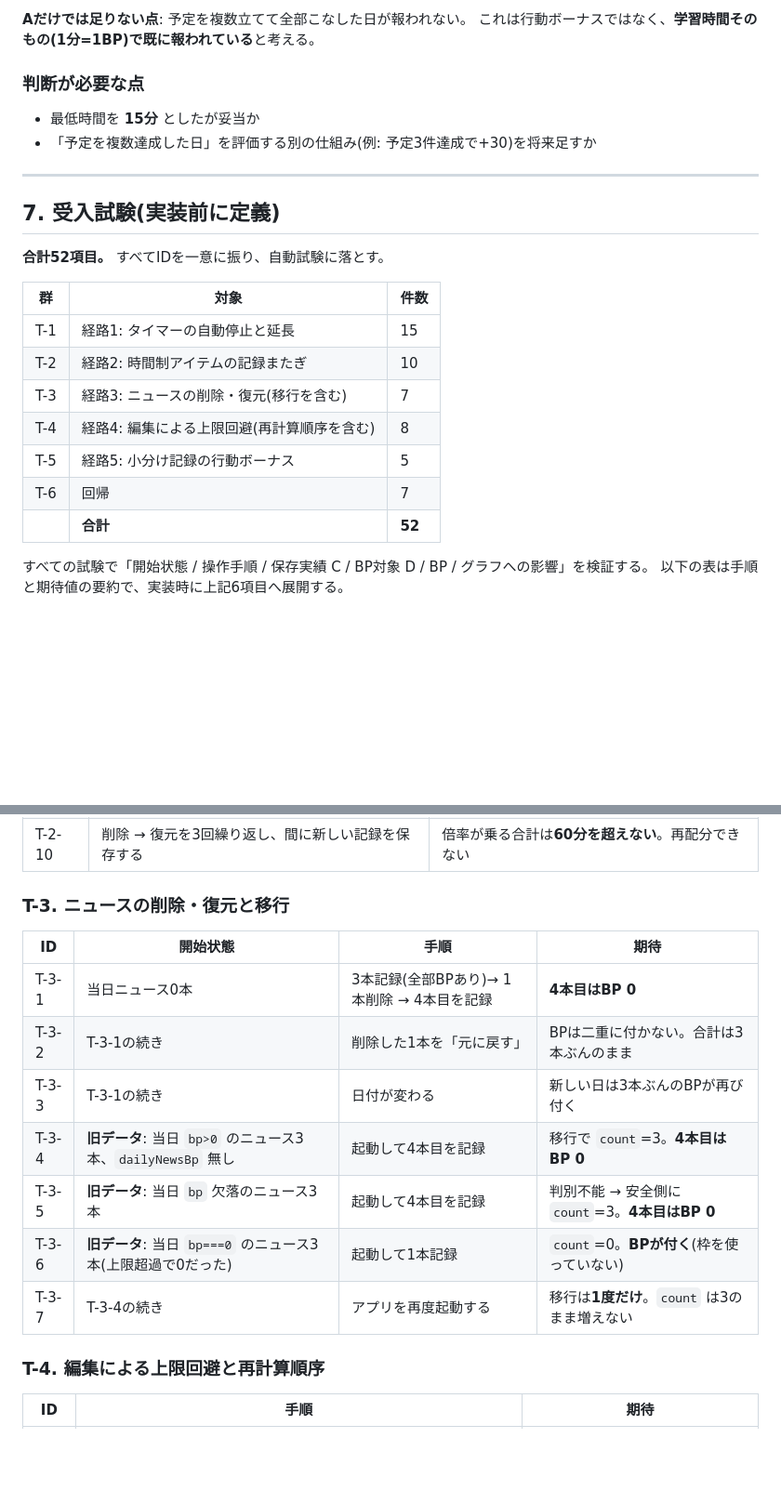
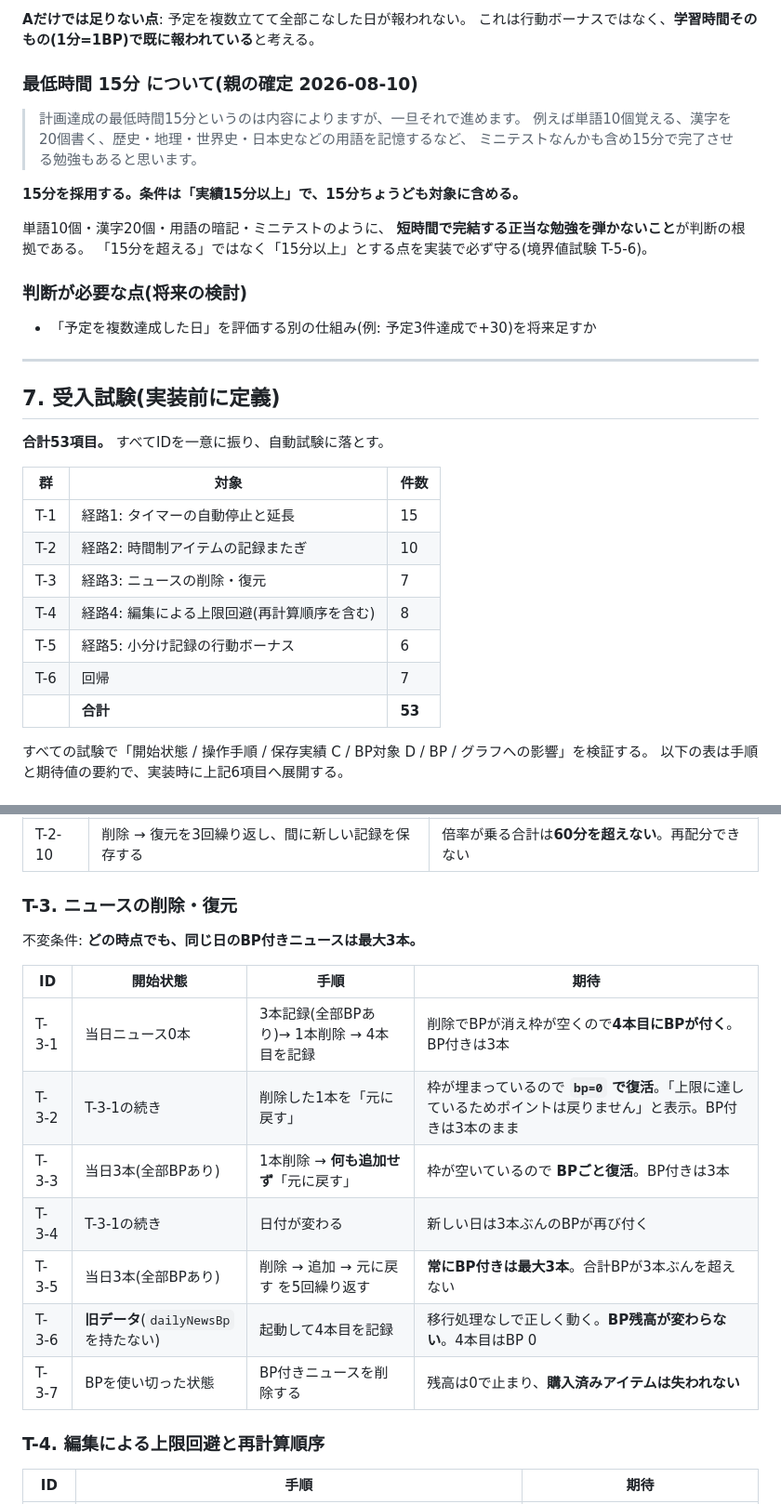
Before and after one commit to arumat-ken/ibuki-study-beat, a Markdown page: docs/design/APP-440_DESIGN.md, 2 parts joined by grey strips. Shown at 93% size. Drawn GitHub-style; blank space fills up the shorter version.

```diff
--- a/docs/design/APP-440_DESIGN.md
+++ b/docs/design/APP-440_DESIGN.md
@@ -482,26 +491,37 @@ Bの最低時間を足すのは、1分の記録で日次ボーナスを取って
 **Aだけでは足りない点**: 予定を複数立てて全部こなした日が報われない。
 これは行動ボーナスではなく、**学習時間そのもの(1分=1BP)で既に報われている**と考える。
 
-### 判断が必要な点
+### 最低時間 15分 について(親の確定 2026-08-10)
 
-- 最低時間を **15分** としたが妥当か
+> 計画達成の最低時間15分というのは内容によりますが、一旦それで進めます。
+> 例えば単語10個覚える、漢字を20個書く、歴史・地理・世界史・日本史などの用語を記憶するなど、
+> ミニテストなんかも含め15分で完了させる勉強もあると思います。
+
+**15分を採用する。条件は「実績15分以上」で、15分ちょうども対象に含める。**
+
+単語10個・漢字20個・用語の暗記・ミニテストのように、
+**短時間で完結する正当な勉強を弾かないこと**が判断の根拠である。
+「15分を超える」ではなく「15分以上」とする点を実装で必ず守る(境界値試験 T-5-6)。
+
+### 判断が必要な点(将来の検討)
+
 - 「予定を複数達成した日」を評価する別の仕組み(例: 予定3件達成で+30)を将来足すか
 
 ---
 
 ## 7. 受入試験(実装前に定義)
 
-**合計52項目。** すべてIDを一意に振り、自動試験に落とす。
+**合計53項目。** すべてIDを一意に振り、自動試験に落とす。
 
 | 群 | 対象 | 件数 |
 |---|---|---|
 | T-1 | 経路1: タイマーの自動停止と延長 | 15 |
 | T-2 | 経路2: 時間制アイテムの記録またぎ | 10 |
-| T-3 | 経路3: ニュースの削除・復元(移行を含む) | 7 |
+| T-3 | 経路3: ニュースの削除・復元 | 7 |
 | T-4 | 経路4: 編集による上限回避(再計算順序を含む) | 8 |
-| T-5 | 経路5: 小分け記録の行動ボーナス | 5 |
+| T-5 | 経路5: 小分け記録の行動ボーナス | 6 |
 | T-6 | 回帰 | 7 |
-| | **合計** | **52** |
+| | **合計** | **53** |
 
 すべての試験で「開始状態 / 操作手順 / 保存実績 C / BP対象 D / BP / グラフへの影響」を検証する。
 以下の表は手順と期待値の要約で、実装時に上記6項目へ展開する。
@@ -548,17 +568,19 @@ Bの最低時間を足すのは、1分の記録で日次ボーナスを取って
 | T-2-9 | T-2-8で削除した記録を**復元**する | `consumedMin` は **60のまま**。BPは二重に付かない |
 | T-2-10 | 削除 → 復元を3回繰り返し、間に新しい記録を保存する | 倍率が乗る合計は**60分を超えない**。再配分できない |
 
-### T-3. ニュースの削除・復元と移行
+### T-3. ニュースの削除・復元
+
+不変条件: **どの時点でも、同じ日のBP付きニュースは最大3本。**
 
 | ID | 開始状態 | 手順 | 期待 |
 |---|---|---|---|
-| T-3-1 | 当日ニュース0本 | 3本記録(全部BPあり)→ 1本削除 → 4本目を記録 | **4本目はBP 0** |
-| T-3-2 | T-3-1の続き | 削除した1本を「元に戻す」 | BPは二重に付かない。合計は3本ぶんのまま |
-| T-3-3 | T-3-1の続き | 日付が変わる | 新しい日は3本ぶんのBPが再び付く |
-| T-3-4 | **旧データ**: 当日 `bp>0` のニュース3本、`dailyNewsBp` 無し | 起動して4本目を記録 | 移行で `count`=3。**4本目はBP 0** |
-| T-3-5 | **旧データ**: 当日 `bp` 欠落のニュース3本 | 起動して4本目を記録 | 判別不能 → 安全側に `count`=3。**4本目はBP 0** |
-| T-3-6 | **旧データ**: 当日 `bp===0` のニュース3本(上限超過で0だった) | 起動して1本記録 | `count`=0。**BPが付く**(枠を使っていない) |
-| T-3-7 | T-3-4の続き | アプリを再度起動する | 移行は**1度だけ**。`count` は3のまま増えない |
+| T-3-1 | 当日ニュース0本 | 3本記録(全部BPあり)→ 1本削除 → 4本目を記録 | 削除でBPが消え枠が空くので**4本目にBPが付く**。BP付きは3本 |
+| T-3-2 | T-3-1の続き | 削除した1本を「元に戻す」 | 枠が埋まっているので **`bp=0` で復活**。「上限に達しているためポイントは戻りません」と表示。BP付きは3本のまま |
+| T-3-3 | 当日3本(全部BPあり) | 1本削除 → **何も追加せず**「元に戻す」 | 枠が空いているので **BPごと復活**。BP付きは3本 |
+| T-3-4 | T-3-1の続き | 日付が変わる | 新しい日は3本ぶんのBPが再び付く |
+| T-3-5 | 当日3本(全部BPあり) | 削除 → 追加 → 元に戻す を5回繰り返す | **常にBP付きは最大3本**。合計BPが3本ぶんを超えない |
+| T-3-6 | **旧データ**(`dailyNewsBp` を持たない) | 起動して4本目を記録 | 移行処理なしで正しく動く。**BP残高が変わらない**。4本目はBP 0 |
+| T-3-7 | BPを使い切った状態 | BP付きニュースを削除する | 残高は0で止まり、**購入済みアイテムは失われない** |
 
 ### T-4. 編集による上限回避と再計算順序
 
```
Also changed, not shown: other parts of docs/design/APP-440_DESIGN.md (+99 -75 lines).
